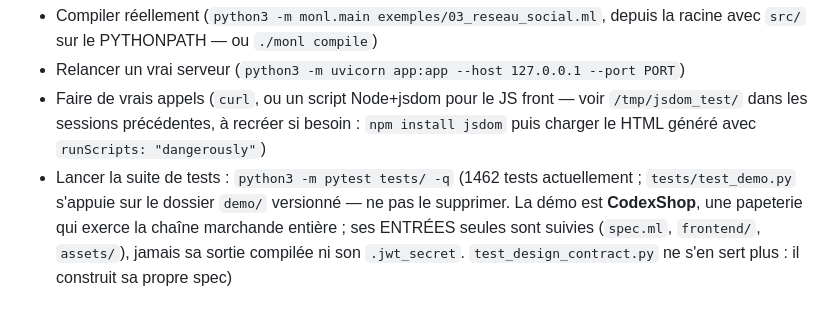
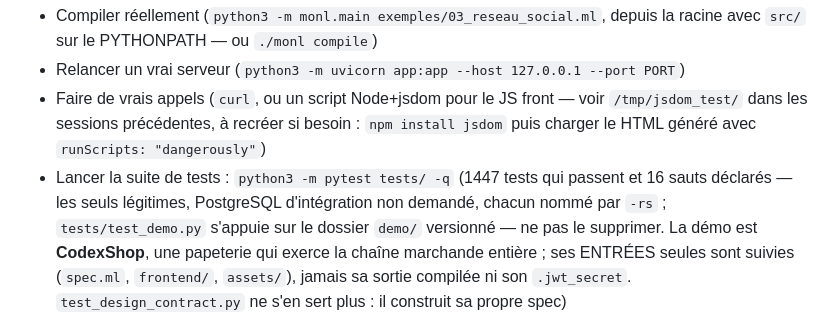
Before and after one commit to Bodichane/monl-compiler, a Markdown page: CLAUDE.md, the part around the change. Drawn GitHub-style.

Commit message:
docs: le nombre de tests annoncé est celui qui est mesuré
1447 qui passent et 16 sauts déclarés, relevés par une exécution réelle de
la suite après la fusion de main. Les sauts sont nommés plutôt que comptés :
un saut ne dit pas « rien à vérifier ici », il dit « je n'ai pas vérifié »
(point 140).

```diff
--- a/CLAUDE.md
+++ b/CLAUDE.md
@@ -60,8 +60,9 @@ de code seule.** Concrètement :
 - Faire de vrais appels (`curl`, ou un script Node+jsdom pour le JS front —
   voir `/tmp/jsdom_test/` dans les sessions précédentes, à recréer si besoin :
   `npm install jsdom` puis charger le HTML généré avec `runScripts: "dangerously"`)
-- Lancer la suite de tests : `python3 -m pytest tests/ -q` (1462 tests
-  actuellement ; `tests/test_demo.py` s'appuie sur le dossier `demo/`
+- Lancer la suite de tests : `python3 -m pytest tests/ -q` (1447 tests qui
+  passent et 16 sauts déclarés — les seuls légitimes, PostgreSQL
+  d'intégration non demandé, chacun nommé par `-rs` ; `tests/test_demo.py` s'appuie sur le dossier `demo/`
   versionné — ne pas le supprimer. La démo est **CodexShop**, une papeterie
   qui exerce la chaîne marchande entière ; ses ENTRÉES seules sont suivies
   (`spec.ml`, `frontend/`, `assets/`), jamais sa sortie compilée ni son
```
